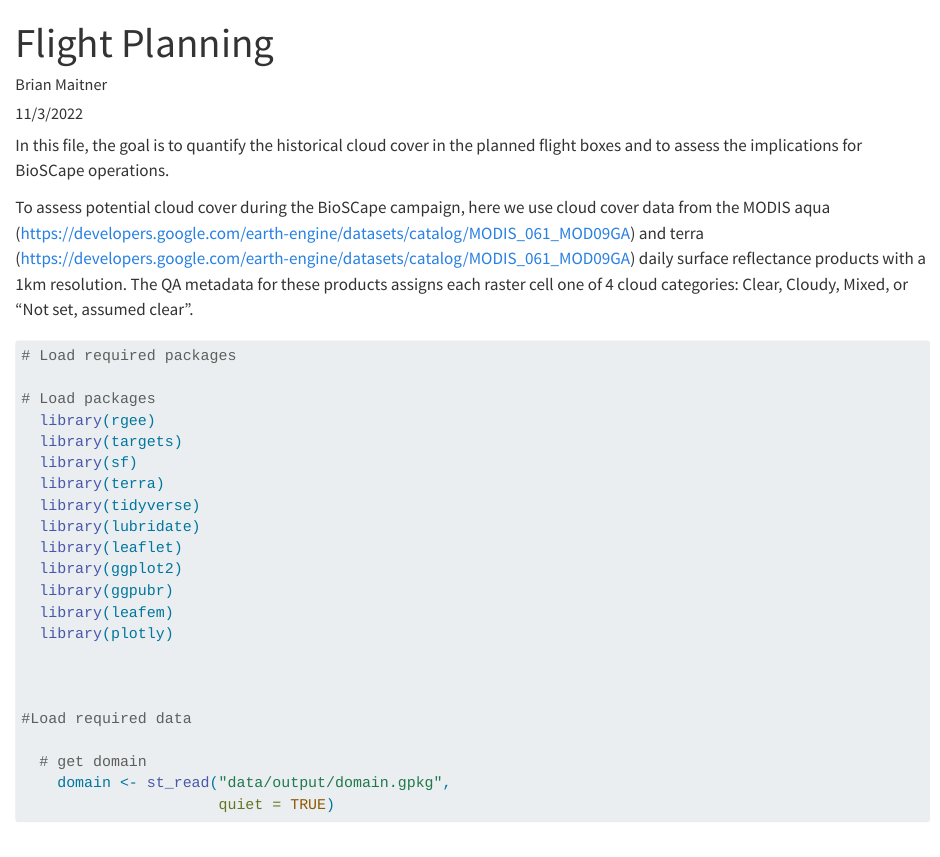
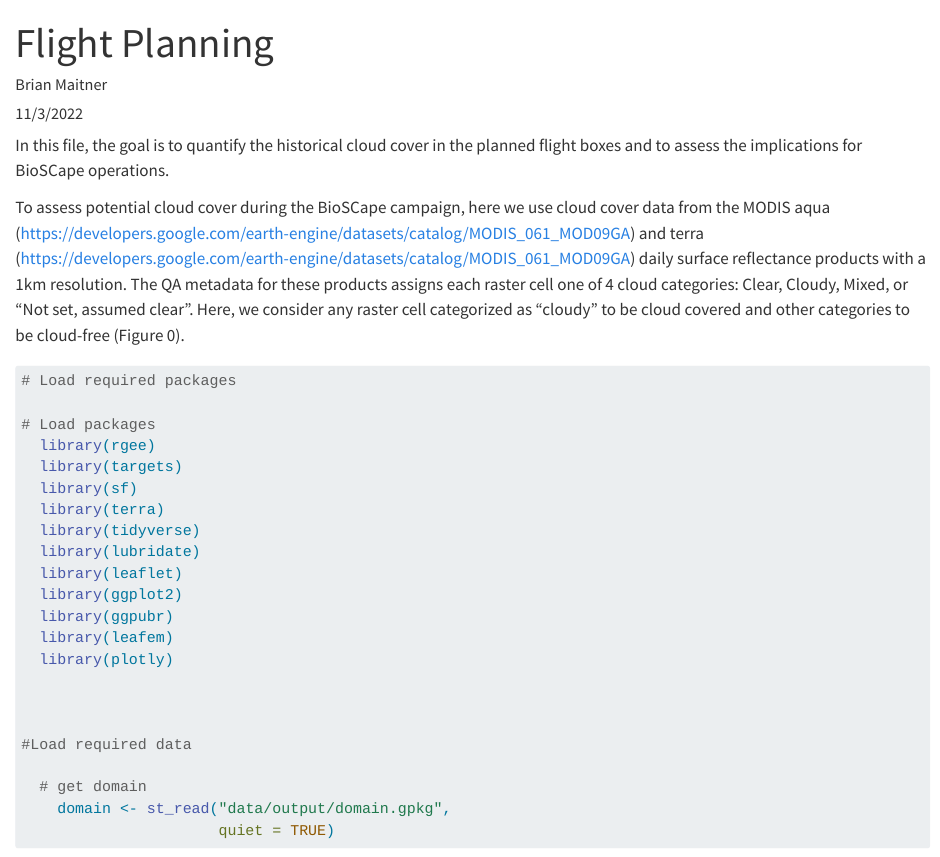
Before and after one commit to jslingsby/bioscape_campaign_planning, a Quarto document (flight_planning.qmd): the page in a window 1100 px wide, from its top. Rendered offline with R 4.5, knitr and Pandoc in place of Quarto, with nearby package versions; some code elsewhere in the file could not run offline; long lines of code are wrapped.

Commit message:
updating qmd

```diff
--- a/flight_planning.qmd
+++ b/flight_planning.qmd
@@ -10,7 +10,7 @@ output:
 
 In this file, the goal is to quantify the historical cloud cover in the planned flight boxes and to assess the implications for BioSCape operations.
 
-To assess potential cloud cover during the BioSCape campaign, here we use cloud cover data from the MODIS aqua (https://developers.google.com/earth-engine/datasets/catalog/MODIS_061_MOD09GA) and terra (https://developers.google.com/earth-engine/datasets/catalog/MODIS_061_MOD09GA) daily surface reflectance products with a 1km resolution. The QA metadata for these products assigns each raster cell one of 4 cloud categories: Clear, Cloudy, Mixed, or "Not set, assumed clear".
+To assess potential cloud cover during the BioSCape campaign, here we use cloud cover data from the MODIS aqua (https://developers.google.com/earth-engine/datasets/catalog/MODIS_061_MOD09GA) and terra (https://developers.google.com/earth-engine/datasets/catalog/MODIS_061_MOD09GA) daily surface reflectance products with a 1km resolution. The QA metadata for these products assigns each raster cell one of 4 cloud categories: Clear, Cloudy, Mixed, or "Not set, assumed clear". Here, we consider any raster cell categorized as "cloudy" to be cloud covered and other categories to be cloud-free (Figure 0).
 
 
 
```
Also changed, not shown: flight_planning_files/figure-html/example data-1.png (deleted), flight_planning.qmd (3 more changed lines), 2 other files.
